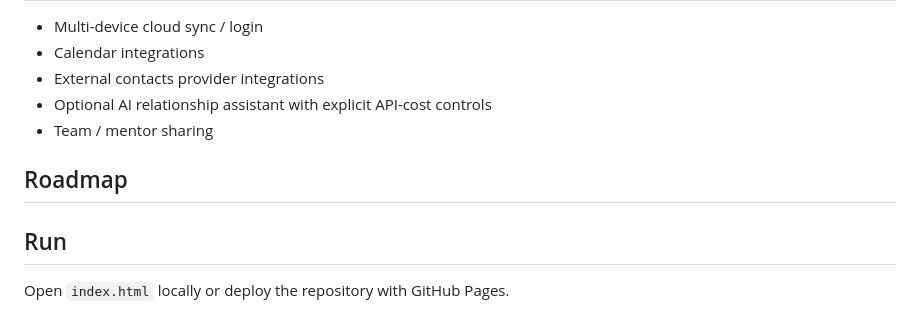
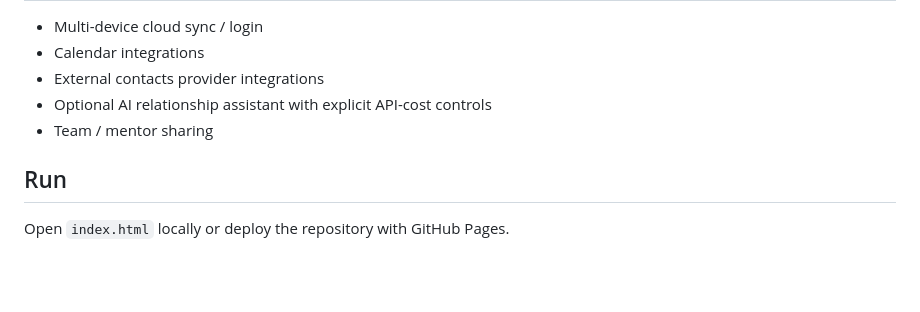
Before and after one commit to arptyada18-lang/personal-crm, a Markdown page: README.md, the part around the change. Rendered like a GitHub page; blank space fills up the shorter version.

Commit message:
Finalize Personal CRM V8 release documentation

```diff
--- a/README.md
+++ b/README.md
@@ -172,7 +172,5 @@ Core local-first Personal CRM feature set is implemented through V8.
 - Optional AI relationship assistant with explicit API-cost controls
 - Team / mentor sharing
 
-## Roadmap
-
 ## Run
 Open `index.html` locally or deploy the repository with GitHub Pages.
```
